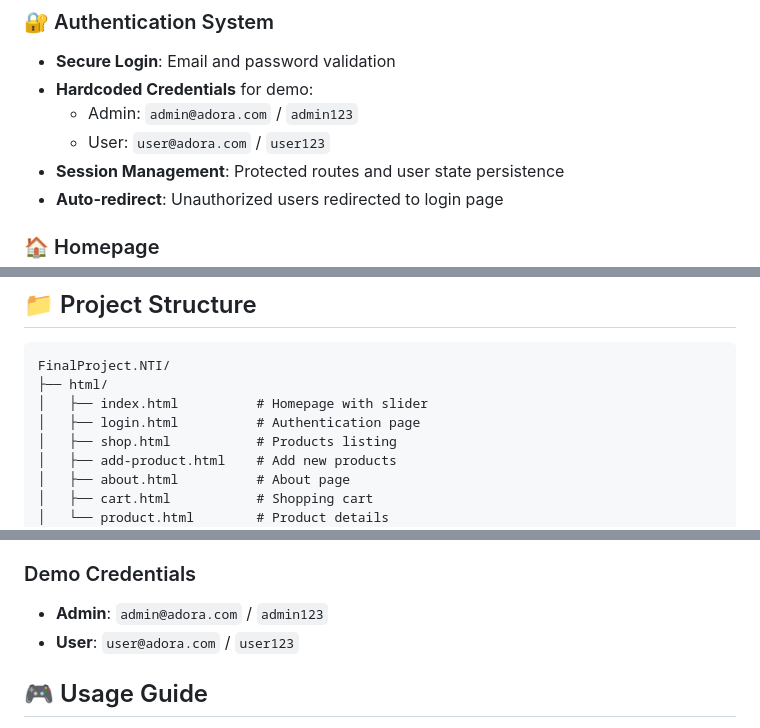
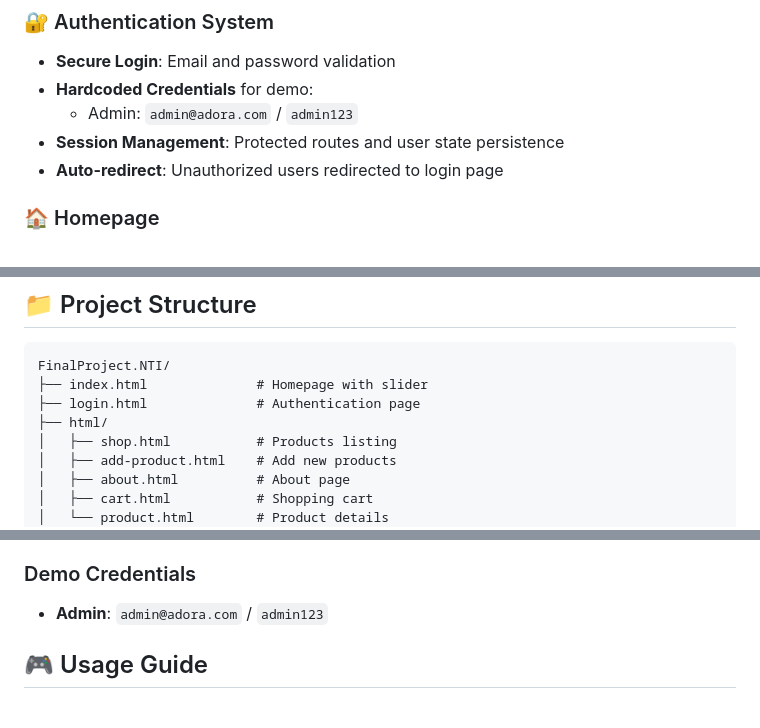
Before and after one commit to Amanyisaac/Mini-E-Commerce-Website, a Markdown page: README.md, 3 parts joined by grey strips. Drawn GitHub-style.

````diff
--- a/README.md
+++ b/README.md
@@ -10,7 +10,6 @@ A comprehensive mini e-commerce website built with modern web technologies for t
 - **Secure Login**: Email and password validation
 - **Hardcoded Credentials** for demo:
   - Admin: `admin@adora.com` / `admin123`
-  - User: `user@adora.com` / `user123`
 - **Session Management**: Protected routes and user state persistence
 - **Auto-redirect**: Unauthorized users redirected to login page
 
@@ -57,9 +56,9 @@ A comprehensive mini e-commerce website built with modern web technologies for t
 
 ```
 FinalProject.NTI/
+├── index.html              # Homepage with slider
+├── login.html              # Authentication page
 ├── html/
-│   ├── index.html          # Homepage with slider
-│   ├── login.html          # Authentication page
 │   ├── shop.html           # Products listing
 │   ├── add-product.html    # Add new products
 │   ├── about.html          # About page
@@ -82,8 +81,6 @@ FinalProject.NTI/
 
 ### Demo Credentials
 - **Admin**: `admin@adora.com` / `admin123`
-- **User**: `user@adora.com` / `user123`
-
 ## 🎮 Usage Guide
 
 1. **Login**: Start at the login page with demo credentials
````
